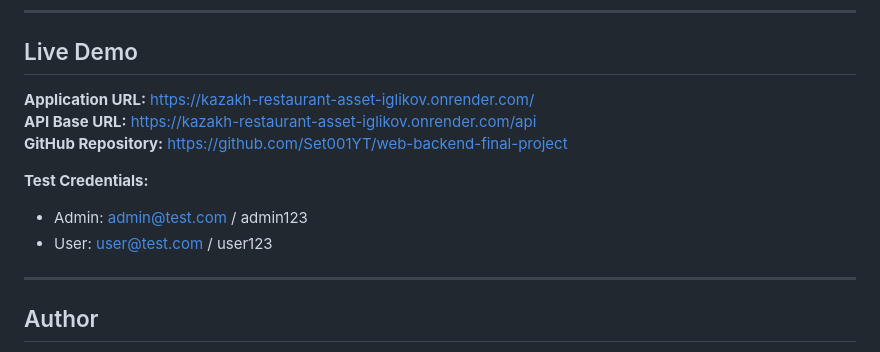
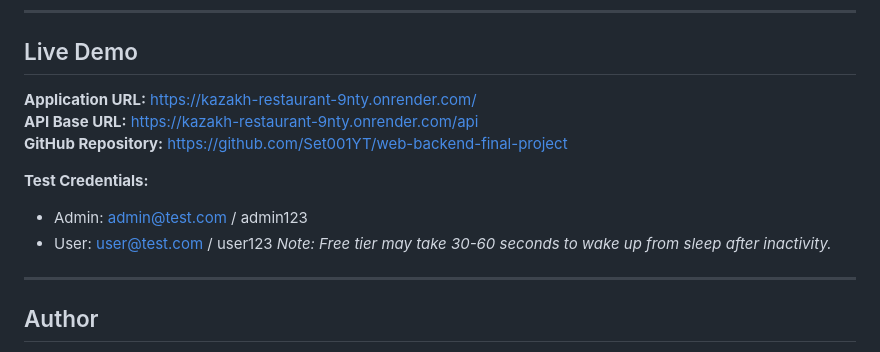
Before and after one commit to Set001YT/web-backend-final-project, a Markdown page: README.md, the part around the change. Drawn GitHub-style.

Commit message:
Update live demo URLs in README
Updated application and API URLs in README.

```diff
--- a/README.md
+++ b/README.md
@@ -532,14 +532,14 @@ Frontend is served from the same backend via `express.static('public')`, so it d
 
 ## Live Demo
 
-**Application URL:** https://kazakh-restaurant-asset-iglikov.onrender.com/
-**API Base URL:** https://kazakh-restaurant-asset-iglikov.onrender.com/api
+**Application URL:** https://kazakh-restaurant-9nty.onrender.com/
+**API Base URL:** https://kazakh-restaurant-9nty.onrender.com/api
 **GitHub Repository:** https://github.com/Set001YT/web-backend-final-project
 
 **Test Credentials:**
 - Admin: admin@test.com / admin123
 - User: user@test.com / user123
-
+*Note: Free tier may take 30-60 seconds to wake up from sleep after inactivity.*
 ---
 
 ## Author
```
